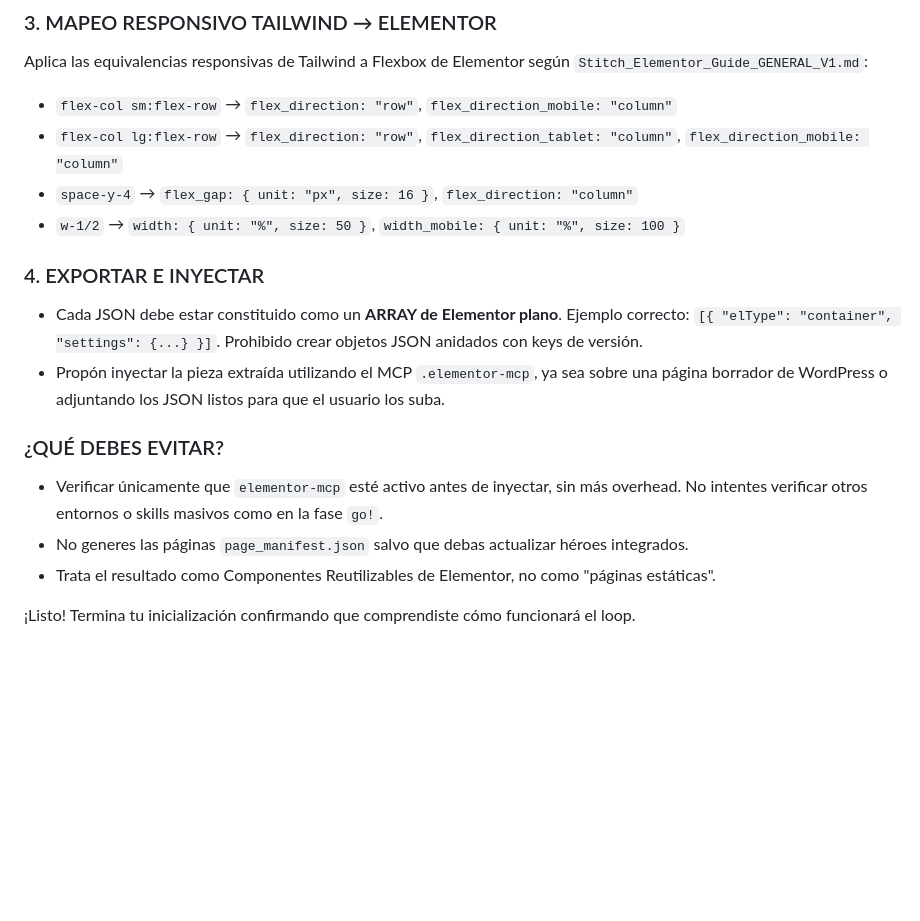
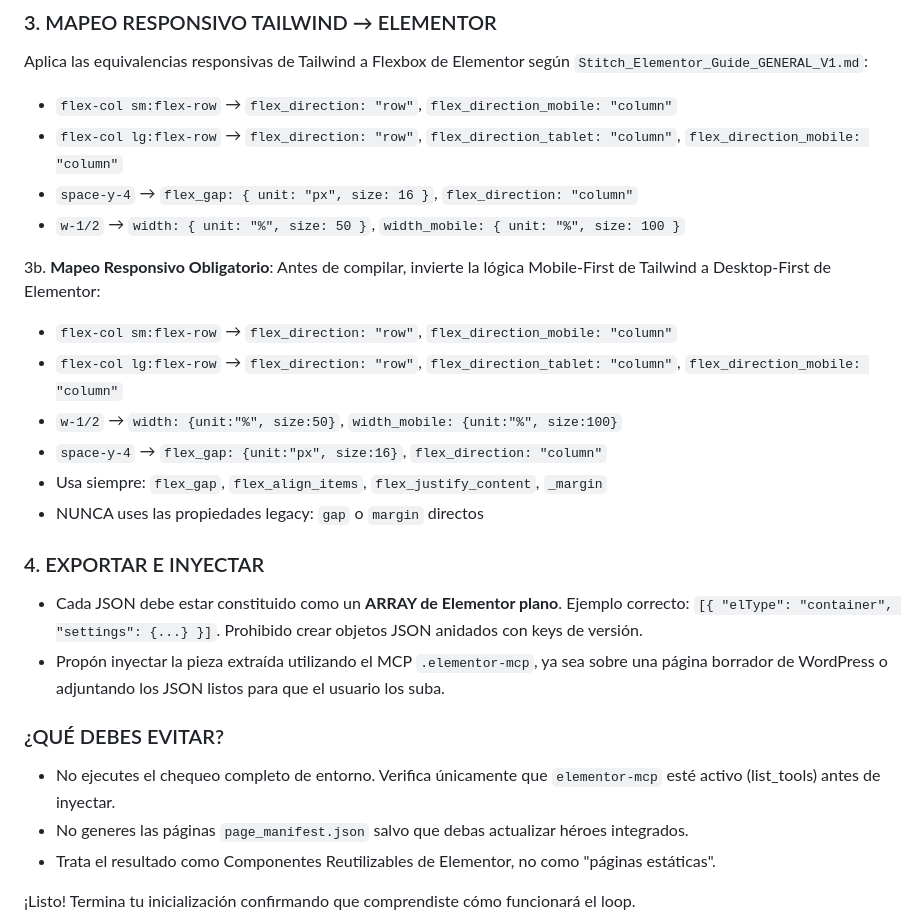
Before and after one commit to eliuhads/stitch2elementor, a Markdown page: references/PROMPT_SEGMENT.md, the part around the change. Rendered like a GitHub page; blank space fills up the shorter version.

Commit message:
PASO 6: Actualiza reglas de verificación y agrega mapeo responsivo 3b

```diff
--- a/references/PROMPT_SEGMENT.md
+++ b/references/PROMPT_SEGMENT.md
@@ -41,12 +41,21 @@ Aplica las equivalencias responsivas de Tailwind a Flexbox de Elementor según `
 - `space-y-4` → `flex_gap: { unit: "px", size: 16 }`, `flex_direction: "column"`
 - `w-1/2` → `width: { unit: "%", size: 50 }`, `width_mobile: { unit: "%", size: 100 }`
 
+3b. **Mapeo Responsivo Obligatorio**: Antes de compilar, invierte la lógica
+Mobile-First de Tailwind a Desktop-First de Elementor:
+- `flex-col sm:flex-row` → `flex_direction: "row"`, `flex_direction_mobile: "column"`
+- `flex-col lg:flex-row` → `flex_direction: "row"`, `flex_direction_tablet: "column"`, `flex_direction_mobile: "column"`
+- `w-1/2` → `width: {unit:"%", size:50}`, `width_mobile: {unit:"%", size:100}`
+- `space-y-4` → `flex_gap: {unit:"px", size:16}`, `flex_direction: "column"`
+- Usa siempre: `flex_gap`, `flex_align_items`, `flex_justify_content`, `_margin`
+- NUNCA uses las propiedades legacy: `gap` o `margin` directos
+
 ### 4. EXPORTAR E INYECTAR
 - Cada JSON debe estar constituido como un **ARRAY de Elementor plano**. Ejemplo correcto: `[{ "elType": "container", "settings": {...} }]`. Prohibido crear objetos JSON anidados con keys de versión.
 - Propón inyectar la pieza extraída utilizando el MCP `.elementor-mcp`, ya sea sobre una página borrador de WordPress o adjuntando los JSON listos para que el usuario los suba.
 
 ### ¿QUÉ DEBES EVITAR?
-- Verificar únicamente que `elementor-mcp` esté activo antes de inyectar, sin más overhead. No intentes verificar otros entornos o skills masivos como en la fase `go!`.
+- No ejecutes el chequeo completo de entorno. Verifica únicamente que `elementor-mcp` esté activo (list_tools) antes de inyectar.
 - No generes las páginas `page_manifest.json` salvo que debas actualizar héroes integrados.
 - Trata el resultado como Componentes Reutilizables de Elementor, no como "páginas estáticas".
 
```
